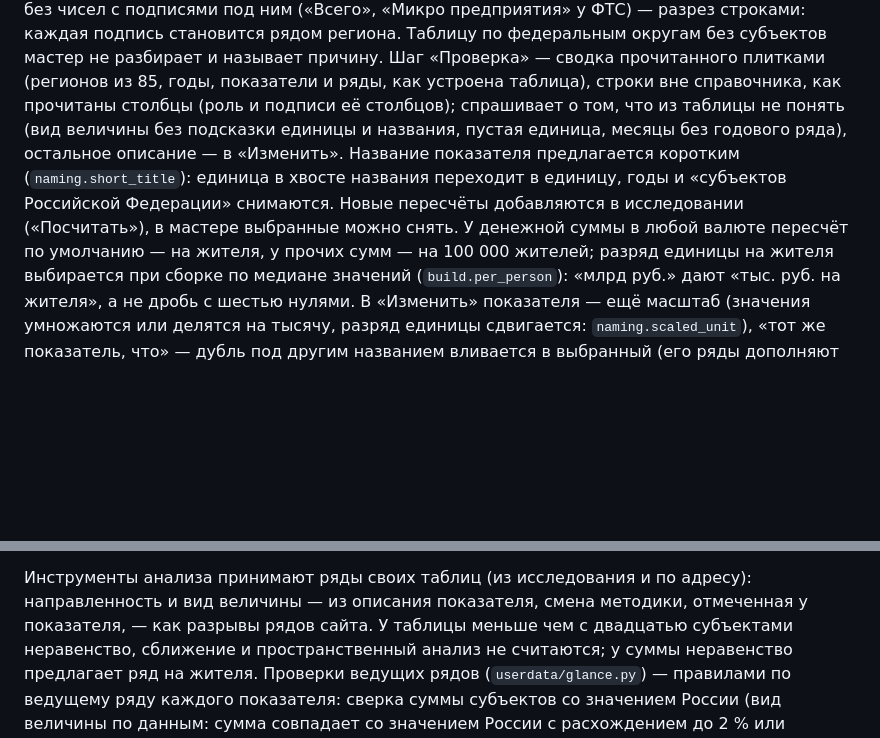
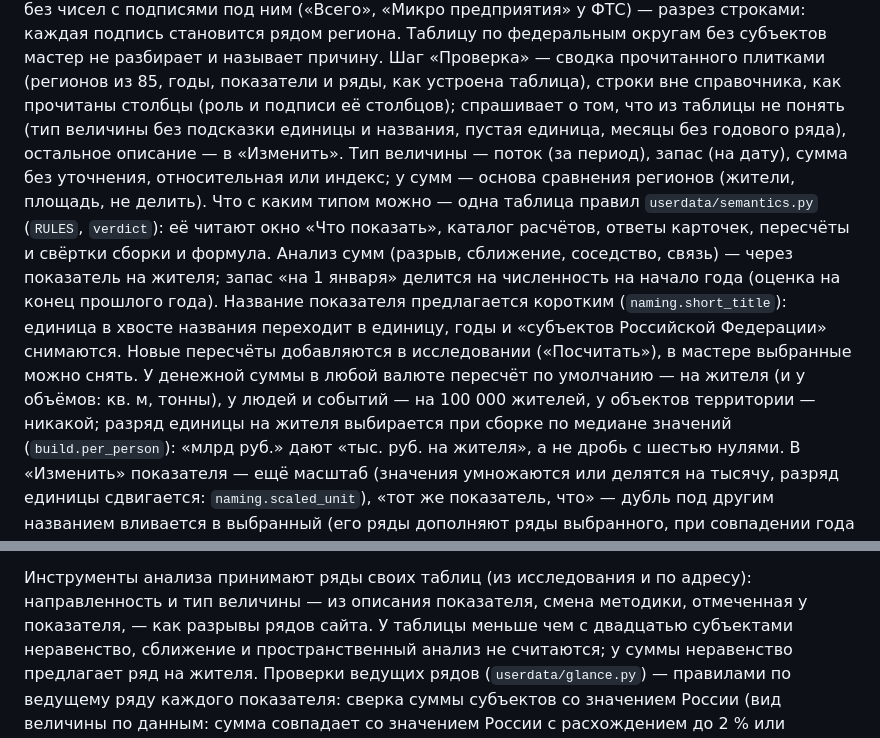
Before and after one commit to ht2473/RegionLens_v2, a Markdown page: docs/ARCHITECTURE.md, 2 parts joined by grey strips. Rendered like a GitHub page; blank space fills up the shorter version.

Commit message:
Документация: типы величин своих данных

```diff
--- a/docs/ARCHITECTURE.md
+++ b/docs/ARCHITECTURE.md
@@ -706,12 +706,19 @@ sequenceDiagram
 мастер не разбирает и называет причину. Шаг «Проверка» — сводка
 прочитанного плитками (регионов из 85, годы, показатели и ряды, как устроена таблица), строки
 вне справочника, как прочитаны столбцы (роль и подписи её столбцов); спрашивает о том, что
-из таблицы не понять (вид величины без подсказки единицы и названия, пустая единица, месяцы
-без годового ряда), остальное описание — в «Изменить». Название показателя предлагается
+из таблицы не понять (тип величины без подсказки единицы и названия, пустая единица, месяцы
+без годового ряда), остальное описание — в «Изменить». Тип величины — поток (за период),
+запас (на дату), сумма без уточнения, относительная или индекс; у сумм — основа сравнения
+регионов (жители, площадь, не делить). Что с каким типом можно — одна таблица правил
+`userdata/semantics.py` (`RULES`, `verdict`): её читают окно «Что показать», каталог расчётов,
+ответы карточек, пересчёты и свёртки сборки и формула. Анализ сумм (разрыв, сближение,
+соседство, связь) — через показатель на жителя; запас «на 1 января» делится на численность
+на начало года (оценка на конец прошлого года). Название показателя предлагается
 коротким (`naming.short_title`): единица в хвосте названия переходит в единицу, годы
 и «субъектов Российской Федерации» снимаются. Новые пересчёты добавляются в исследовании
 («Посчитать»), в мастере выбранные можно снять. У денежной суммы в любой валюте пересчёт
-по умолчанию — на жителя, у прочих сумм — на 100 000 жителей; разряд единицы на жителя
+по умолчанию — на жителя (и у объёмов: кв. м, тонны), у людей и событий — на 100 000
+жителей, у объектов территории — никакой; разряд единицы на жителя
 выбирается при сборке по медиане значений (`build.per_person`): «млрд руб.» дают
 «тыс. руб. на жителя», а не дробь с шестью нулями. В «Изменить» показателя — ещё масштаб
 (значения умножаются или делятся на тысячу, разряд единицы сдвигается: `naming.scaled_unit`),
@@ -744,7 +751,7 @@ sequenceDiagram
 из исследования, после сохранения встаёт в него картой.
 
 Инструменты анализа принимают ряды своих таблиц (из исследования и по адресу):
-направленность и вид величины — из описания показателя, смена методики, отмеченная
+направленность и тип величины — из описания показателя, смена методики, отмеченная
 у показателя, — как разрывы рядов сайта. У таблицы меньше чем с двадцатью субъектами
 неравенство, сближение и пространственный анализ не считаются; у суммы неравенство
 предлагает ряд на жителя. Проверки ведущих рядов (`userdata/glance.py`) — правилами
```
Also changed, not shown: docs/DATA_MODEL.md (+6 -3 lines).
